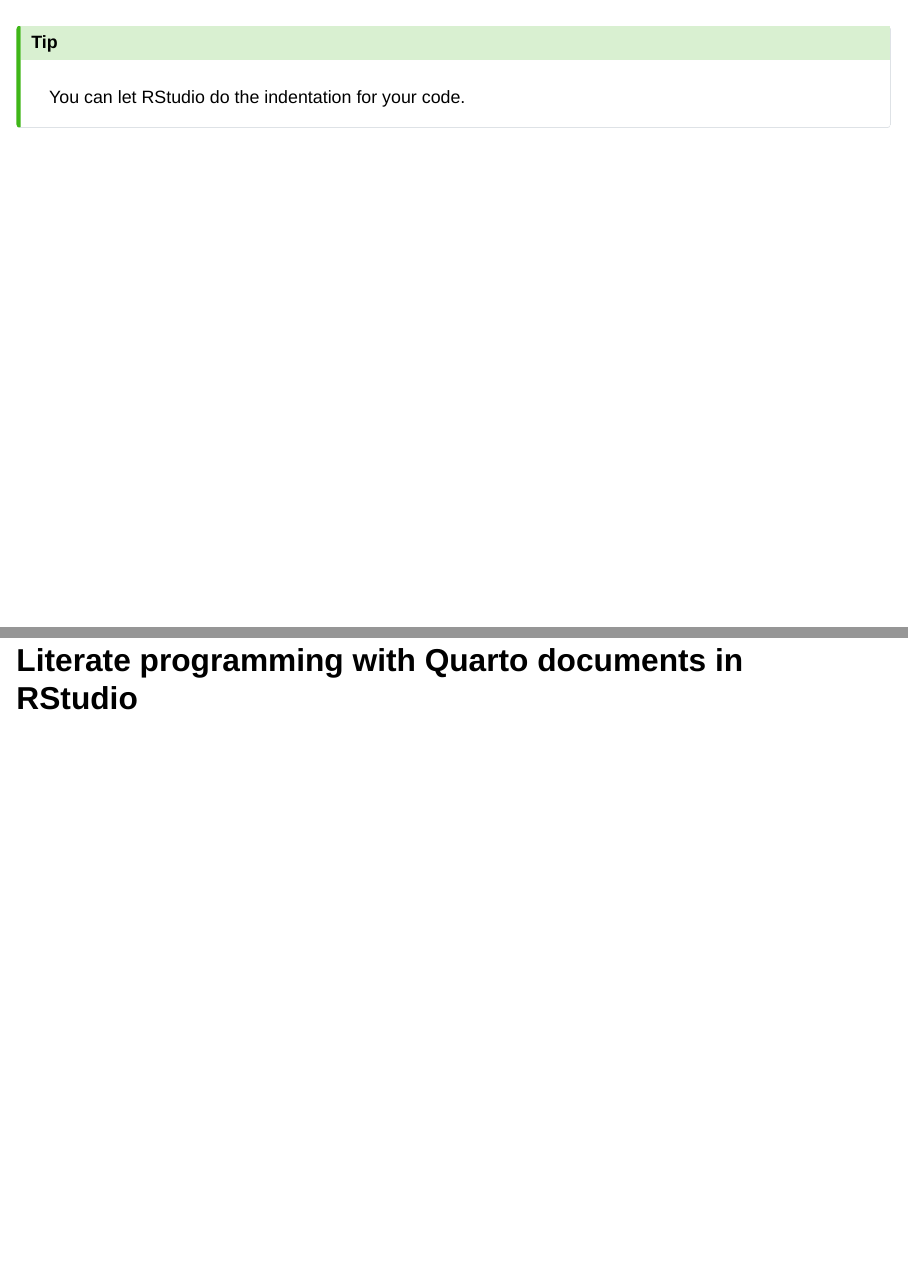
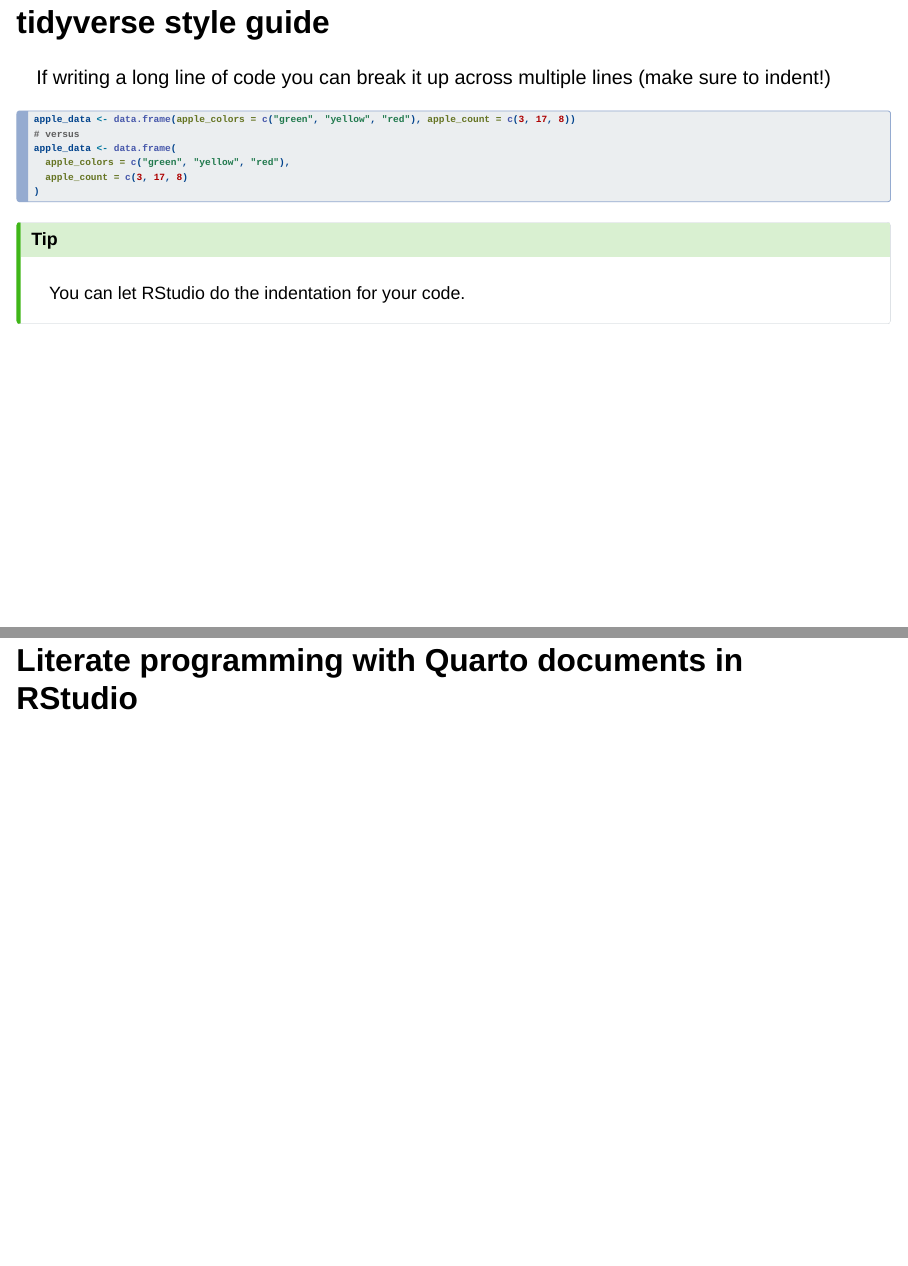
Before and after one commit to csuci-data200/lectures, a Quarto document (week-01/lecture-01b-introduction-to-toolkit.qmd): pages 14 and 15 of 39, joined at a grey line. Rendered offline with R 4.5, knitr and Pandoc in place of Quarto, with nearby package versions; drawn as Slidy slides in place of the format the file asks for; some code elsewhere in the file could not run offline.

Commit message:
Added indentation example

````diff
--- a/week-01/lecture-01b-introduction-to-toolkit.qmd
+++ b/week-01/lecture-01b-introduction-to-toolkit.qmd
@@ -187,7 +187,18 @@
 - Object names are all lower case, with words separated by an underscore.
 
 
-##
+## tidyverse style guide
+
+If writing a long line of code you can break it up across multiple lines (make sure to indent!)
+
+```{r eval = FALSE}
+apple_data <- data.frame(apple_colors = c("green", "yellow", "red"), apple_count = c(3, 17, 8))
+# versus
+apple_data <- data.frame(
+  apple_colors = c("green", "yellow", "red"),
+  apple_count = c(3, 17, 8)
+)
+```
 
 ::: callout-tip
 
````
Also changed, not shown: week-01/lecture-01b-introduction-to-toolkit.html, week-01/lecture-01b-introduction-to-toolkit.qmd (4 more changed lines).
